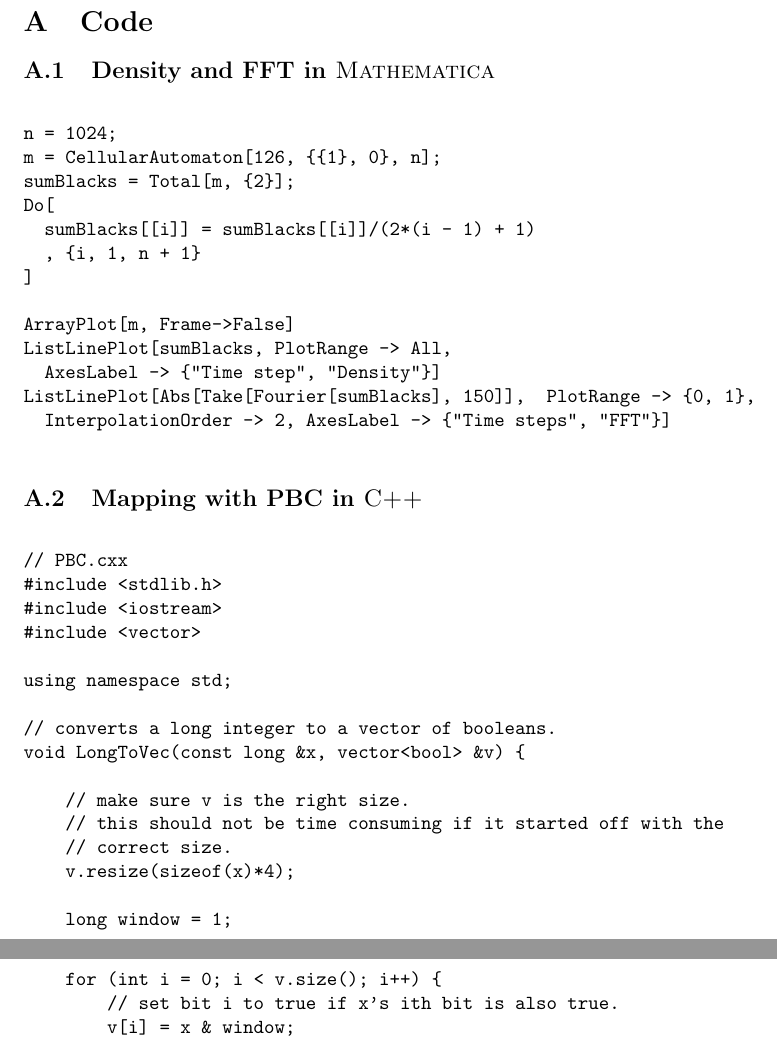
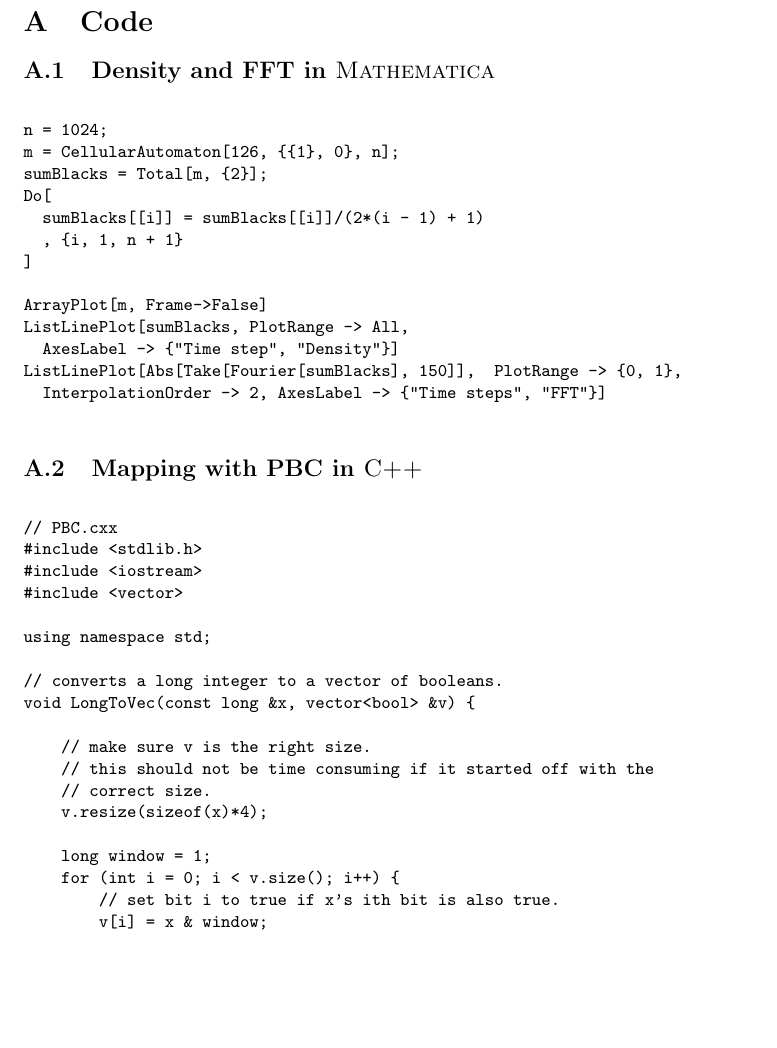
Before and after one commit to sfinch/NLPaper, a LaTeX paper (main.tex, which reads code.tex): two parts of pages 4 and 5 of 6 before the commit and part of page 4 of 6 after it, the two joined at a grey line, cut so that both start at the same text, the shorter picture padded with empty space. Compiled offline with pdfLaTeX.

Commit message:
more code editing from Sean

```diff
--- a/code.tex
+++ b/code.tex
@@ -2,6 +2,7 @@
 \section{Code}
 
 \subsection{Density and FFT in \sc{Mathematica}}
+\small
 \begin{verbatim}
 
 n = 1024;
@@ -19,8 +20,10 @@ ListLinePlot[Abs[Take[Fourier[sumBlacks], 150]],  PlotRange -> {0, 1},
   InterpolationOrder -> 2, AxesLabel -> {"Time steps", "FFT"}]
 
 \end{verbatim}
+\normalsize
 
 \subsection{Mapping with PBC in \sc{C++}}
+\small
 \begin{verbatim}
 
 // PBC.cxx
```
Also changed, not shown: code.tex (1 more changed lines).
